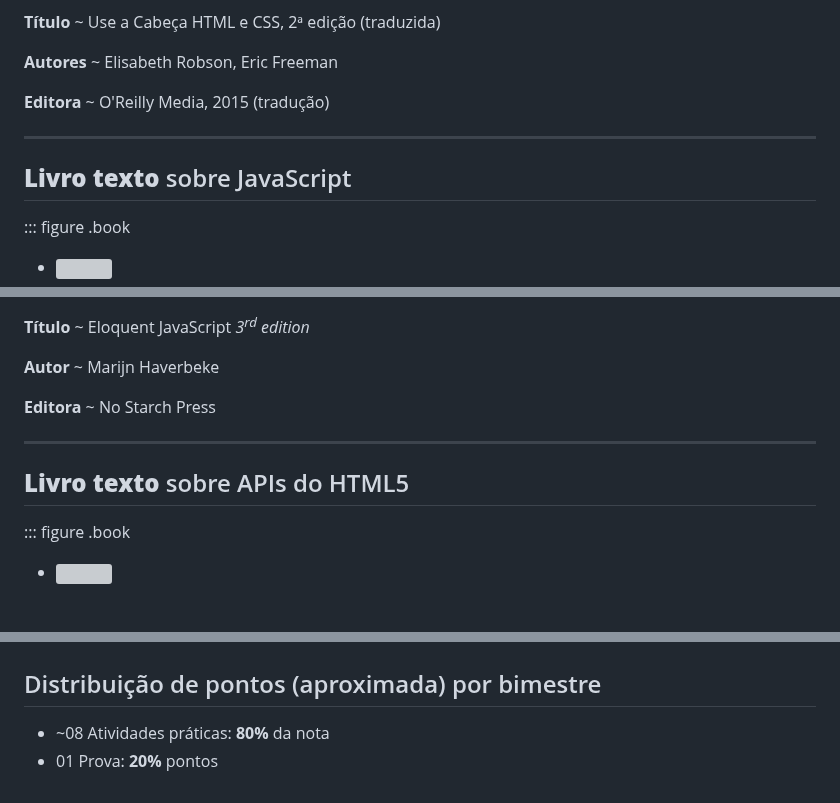
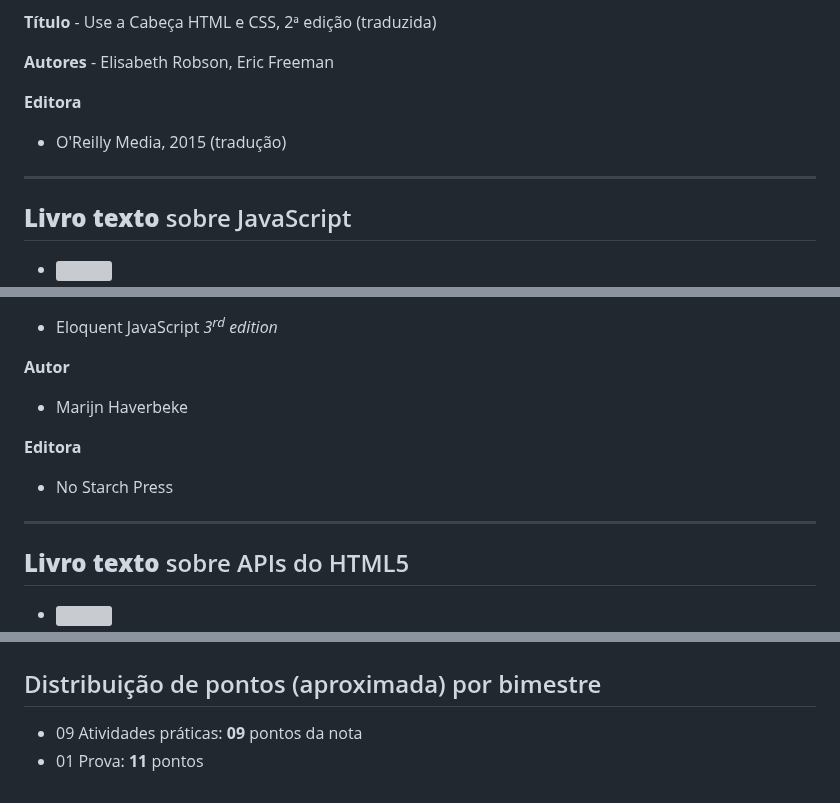
Before and after one commit to willsallum/cefet_front_end, a Markdown page: README.md, 3 parts joined by grey strips. Rendered like a GitHub page; blank space fills up the shorter version; grey boxes are pictures that could not be loaded.

```diff
--- a/README.md
+++ b/README.md
@@ -177,16 +161,15 @@
 
 **Título**
-	 ~ Use a Cabeça HTML e CSS, 2ª edição (traduzida)
+	 - Use a Cabeça HTML e CSS, 2ª edição (traduzida)
 
 **Autores**
-	 ~ Elisabeth Robson, Eric Freeman
+	 - Elisabeth Robson, Eric Freeman
 
 **Editora**
-   ~ O'Reilly Media, 2015 (tradução)
+   - O'Reilly Media, 2015 (tradução)
 
 ---
 <!-- {"layout": "centered"} -->
 ## **Livro texto** sobre JavaScript
 
-::: figure .book
 - ![](images/book-eloquent-javascript.jpg) <!-- {.full-width.full-height} -->
@@ -208,17 +179,16 @@
 
 **Título**
-  ~ Eloquent JavaScript _3<sup>rd</sup> edition_
+  - Eloquent JavaScript _3<sup>rd</sup> edition_
 
 **Autor**
-  ~ Marijn Haverbeke
+  - Marijn Haverbeke
 
 **Editora**
-  ~ No Starch Press
+  - No Starch Press
 
 
 ---
 <!-- {"layout": "centered"} -->
 ## **Livro texto** sobre APIs do HTML5
 
-::: figure .book
 - ![](images/book-head-first-html5-programming.jpg) <!-- {.full-width.full-height} -->
@@ -281,6 +239,5 @@
 
 ## Distribuição de pontos (aproximada) por bimestre
 
-- ~08 Atividades práticas: **80%** da nota
-- 01 Prova: **20%** pontos
-<!-- {ul:.content} -->
+- 09 Atividades práticas: **09** pontos da nota
+- 01 Prova: **11** pontos
```
Also changed, not shown: other parts of README.md (+37 -77 lines).
